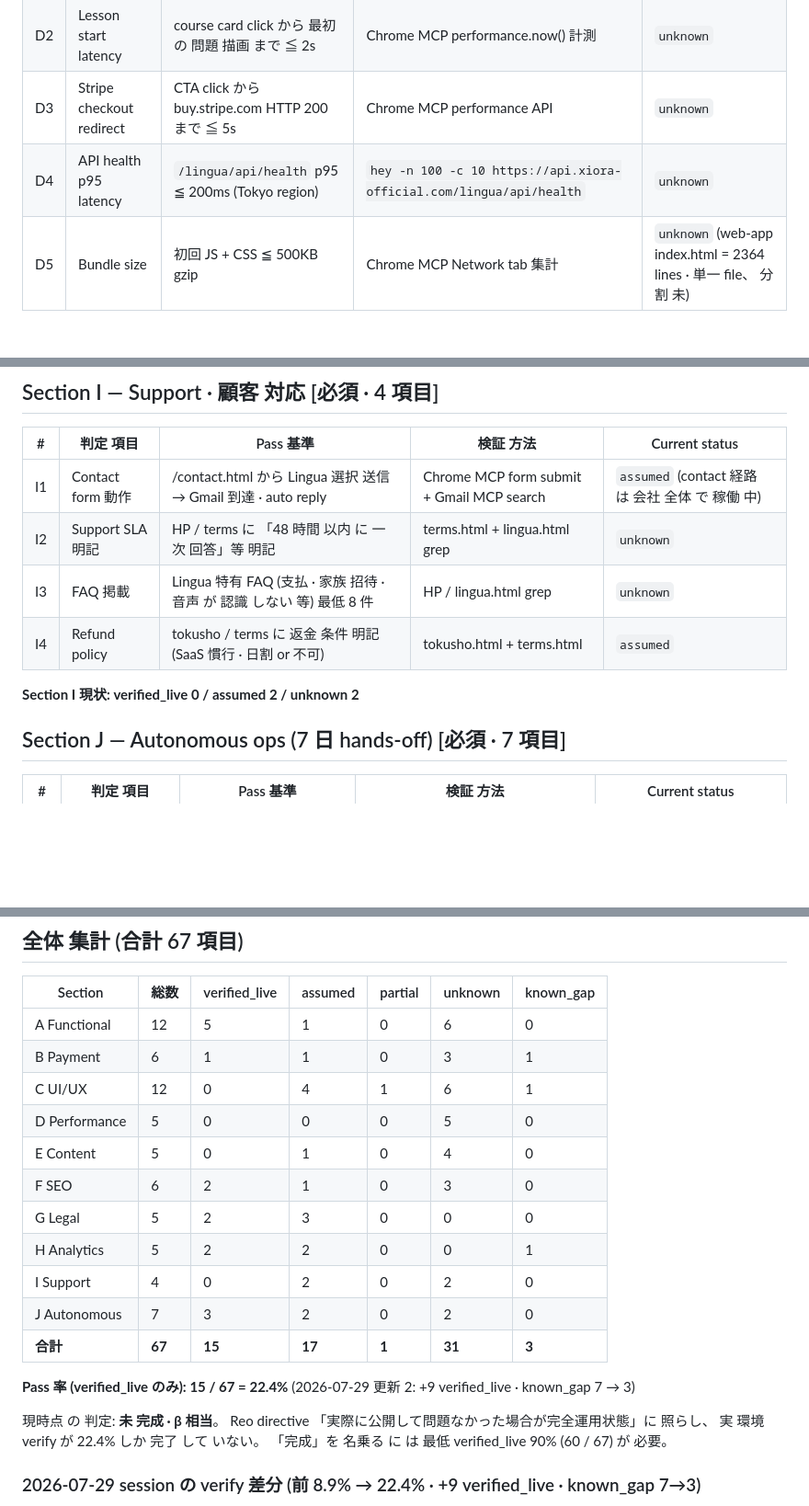
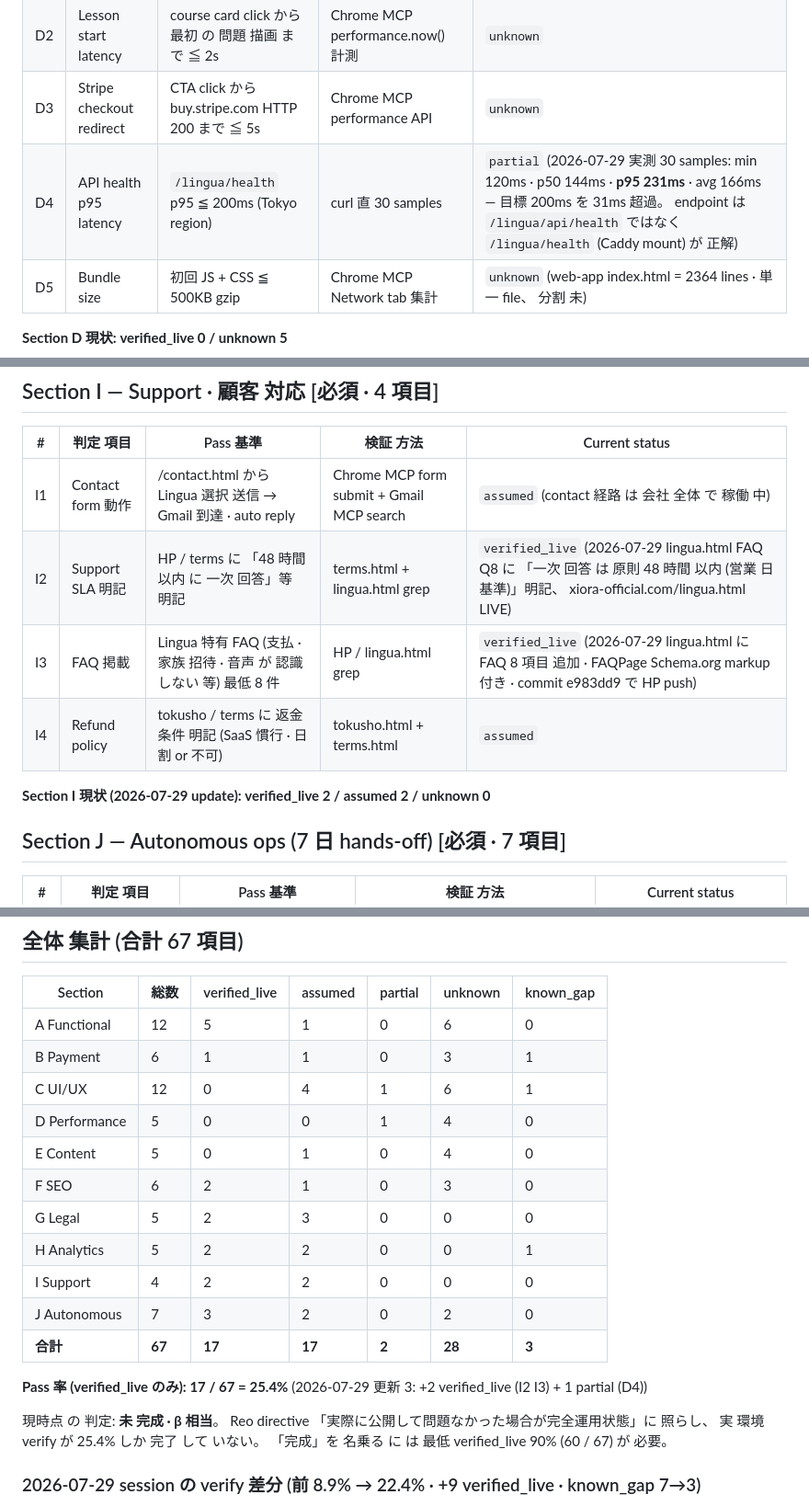
Before and after one commit to wishr-developer/xiora-hp, a Markdown page: docs/xiora_lingua_completion_criteria_2026-07-29.md, 3 parts joined by grey strips. Shown at 92% size. Rendered like a GitHub page; blank space fills up the shorter version.

Commit message:
docs: Xiora Lingua 完成基準 25.4% (前 22.4% → 25.4%)
追加 verify (2026-07-29 session 3):
- I2 (Support SLA 48h): unknown → verified_live (lingua.html FAQ Q8 に 明記)
- I3 (FAQ 8+): unknown → verified_live (8 項目 + FAQPage schema)
- D4 (API health p95): unknown → partial (実測 231ms、 目標 200ms を 31ms 超過。 endpoint path 訂正: /lingua/health)

集計: verified_live 15→17、 partial 1→2
残 大 gap: B2 (Stripe whsec prod) + B3 (実 決済 test) + D1-3 D5 (Lighthouse LCP/FCP/TBT) + A6/A11/A12/A7 (音声・permanence)

Co-Authored-By: Claude Opus 4.7 (1M context) <noreply@anthropic.com>

```diff
--- a/docs/xiora_lingua_completion_criteria_2026-07-29.md
+++ b/docs/xiora_lingua_completion_criteria_2026-07-29.md
@@ -77,7 +77,7 @@
 | D1 | Landing page load | LCP ≦ 3s (3G Fast) | Chrome MCP + Lighthouse | `unknown` |
 | D2 | Lesson start latency | course card click から 最初 の 問題 描画 まで ≦ 2s | Chrome MCP performance.now() 計測 | `unknown` |
 | D3 | Stripe checkout redirect | CTA click から buy.stripe.com HTTP 200 まで ≦ 5s | Chrome MCP performance API | `unknown` |
-| D4 | API health p95 latency | `/lingua/api/health` p95 ≦ 200ms (Tokyo region) | `hey -n 100 -c 10 https://api.xiora-official.com/lingua/api/health` | `unknown` |
+| D4 | API health p95 latency | `/lingua/health` p95 ≦ 200ms (Tokyo region) | curl 直 30 samples | `partial` (2026-07-29 実測 30 samples: min 120ms · p50 144ms · **p95 231ms** · avg 166ms — 目標 200ms を 31ms 超過。 endpoint は `/lingua/api/health` ではなく `/lingua/health` (Caddy mount) が 正解) |
 | D5 | Bundle size | 初回 JS + CSS ≦ 500KB gzip | Chrome MCP Network tab 集計 | `unknown` (web-app index.html = 2364 lines · 単一 file、 分割 未) |
 
 **Section D 現状: verified_live 0 / unknown 5**
@@ -136,11 +136,11 @@
 | # | 判定 項目 | Pass 基準 | 検証 方法 | Current status |
 |---|---|---|---|---|
 | I1 | Contact form 動作 | /contact.html から Lingua 選択 送信 → Gmail 到達 · auto reply | Chrome MCP form submit + Gmail MCP search | `assumed` (contact 経路 は 会社 全体 で 稼働 中) |
-| I2 | Support SLA 明記 | HP / terms に 「48 時間 以内 に 一次 回答」等 明記 | terms.html + lingua.html grep | `unknown` |
-| I3 | FAQ 掲載 | Lingua 特有 FAQ (支払 · 家族 招待 · 音声 が 認識 しない 等) 最低 8 件 | HP / lingua.html grep | `unknown` |
+| I2 | Support SLA 明記 | HP / terms に 「48 時間 以内 に 一次 回答」等 明記 | terms.html + lingua.html grep | `verified_live` (2026-07-29 lingua.html FAQ Q8 に 「一次 回答 は 原則 48 時間 以内 (営業 日 基準)」明記、 xiora-official.com/lingua.html LIVE) |
+| I3 | FAQ 掲載 | Lingua 特有 FAQ (支払 · 家族 招待 · 音声 が 認識 しない 等) 最低 8 件 | HP / lingua.html grep | `verified_live` (2026-07-29 lingua.html に FAQ 8 項目 追加 · FAQPage Schema.org markup 付き · commit e983dd9 で HP push) |
 | I4 | Refund policy | tokusho / terms に 返金 条件 明記 (SaaS 慣行 · 日割 or 不可) | tokusho.html + terms.html | `assumed` |
 
-**Section I 現状: verified_live 0 / assumed 2 / unknown 2**
+**Section I 現状 (2026-07-29 update): verified_live 2 / assumed 2 / unknown 0**
 
 ## Section J — Autonomous ops (7 日 hands-off) [必須 · 7 項目]
 
@@ -165,18 +165,18 @@
 | A Functional | 12 | 5 | 1 | 0 | 6 | 0 |
 | B Payment | 6 | 1 | 1 | 0 | 3 | 1 |
 | C UI/UX | 12 | 0 | 4 | 1 | 6 | 1 |
-| D Performance | 5 | 0 | 0 | 0 | 5 | 0 |
+| D Performance | 5 | 0 | 0 | 1 | 4 | 0 |
 | E Content | 5 | 0 | 1 | 0 | 4 | 0 |
 | F SEO | 6 | 2 | 1 | 0 | 3 | 0 |
 | G Legal | 5 | 2 | 3 | 0 | 0 | 0 |
 | H Analytics | 5 | 2 | 2 | 0 | 0 | 1 |
-| I Support | 4 | 0 | 2 | 0 | 2 | 0 |
+| I Support | 4 | 2 | 2 | 0 | 0 | 0 |
 | J Autonomous | 7 | 3 | 2 | 0 | 2 | 0 |
-| **合計** | **67** | **15** | **17** | **1** | **31** | **3** |
+| **合計** | **67** | **17** | **17** | **2** | **28** | **3** |
 
-**Pass 率 (verified_live のみ): 15 / 67 = 22.4%** (2026-07-29 更新 2: +9 verified_live · known_gap 7 → 3)
+**Pass 率 (verified_live のみ): 17 / 67 = 25.4%** (2026-07-29 更新 3: +2 verified_live (I2 I3) + 1 partial (D4))
 
-現時点 の 判定: **未 完成 · β 相当**。 Reo directive 「実際に公開して問題なかった場合が完全運用状態」に 照らし、 実 環境 verify が 22.4% しか 完了 して いない。 「完成」を 名乗る に は 最低 verified_live 90% (60 / 67) が 必要。
+現時点 の 判定: **未 完成 · β 相当**。 Reo directive 「実際に公開して問題なかった場合が完全運用状態」に 照らし、 実 環境 verify が 25.4% しか 完了 して いない。 「完成」を 名乗る に は 最低 verified_live 90% (60 / 67) が 必要。
 
 ### 2026-07-29 session の verify 差分 (前 8.9% → 22.4% · +9 verified_live · known_gap 7→3)
 
```
